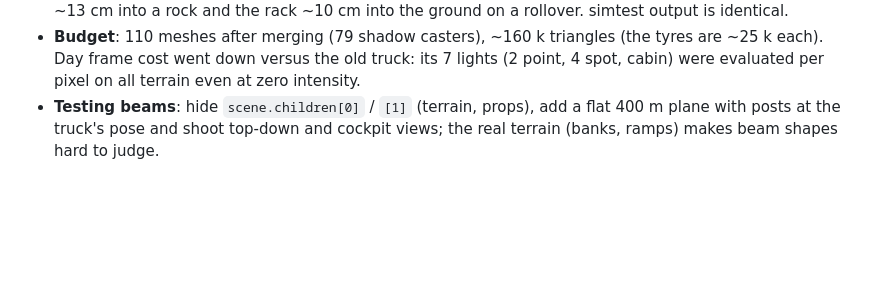
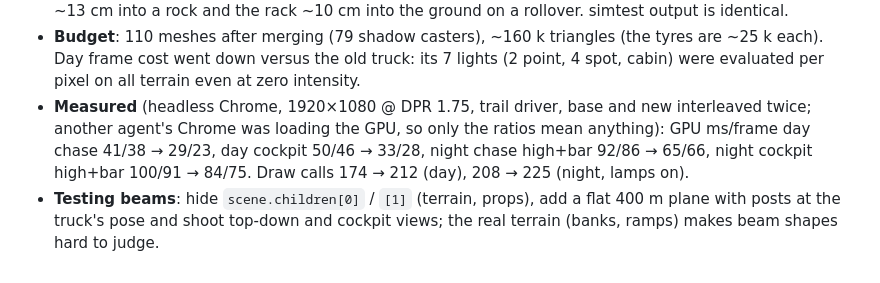
Before and after one commit to Arz-Gev/offroad, a Markdown page: DEVNOTES.md, the part around the change. GitHub-like rendering; blank space fills up the shorter version.

Commit message:
DEVNOTES: truck before/after frame cost
Co-Authored-By: Claude Opus 5.5 <noreply@anthropic.com>

```diff
--- a/DEVNOTES.md
+++ b/DEVNOTES.md
@@ -111,4 +111,5 @@ Things that are not obvious from reading the code: conventions, measured baselin
   - Vertical surfaces 10–20 m ahead in the hot zone get ~100× the ground irradiance (physics: `I/d²` vs `I·h/r³`). Driving at a bank, that blew out and bloomed over the whole windscreen. `truckLights.js` patches `ShaderChunk.lights_fragment_begin` (spot-light loop only; only the truck has spot lights) with a soft shoulder on each lamp's irradiance, `E/√(1+(E/K)²)`, `K = LAMP_KNEE = 9`. Beam-lit road is ~1–7, so the throw is untouched. It coexists with the world branch's `if (directLight.visible)` wrap of the same loop (both regexes match either order). If the night exposure changes a lot, retune `K` with it.
 - **Colliders** (`params.js`, density 0, so mass/inertia are unchanged): the engine-bay box top was raised to the raised bonnet centre (1.38 m) and the rack box to the rack top (2.33 m); before, the bonnet could sink ~13 cm into a rock and the rack ~10 cm into the ground on a rollover. simtest output is identical.
 - **Budget**: 110 meshes after merging (79 shadow casters), ~160 k triangles (the tyres are ~25 k each). Day frame cost went down versus the old truck: its 7 lights (2 point, 4 spot, cabin) were evaluated per pixel on all terrain even at zero intensity.
+- **Measured** (headless Chrome, 1920×1080 @ DPR 1.75, trail driver, base and new interleaved twice; another agent's Chrome was loading the GPU, so only the ratios mean anything): GPU ms/frame day chase 41/38 → 29/23, day cockpit 50/46 → 33/28, night chase high+bar 92/86 → 65/66, night cockpit high+bar 100/91 → 84/75. Draw calls 174 → 212 (day), 208 → 225 (night, lamps on).
 - **Testing beams**: hide `scene.children[0]` / `[1]` (terrain, props), add a flat 400 m plane with posts at the truck's pose and shoot top-down and cockpit views; the real terrain (banks, ramps) makes beam shapes hard to judge.
```
